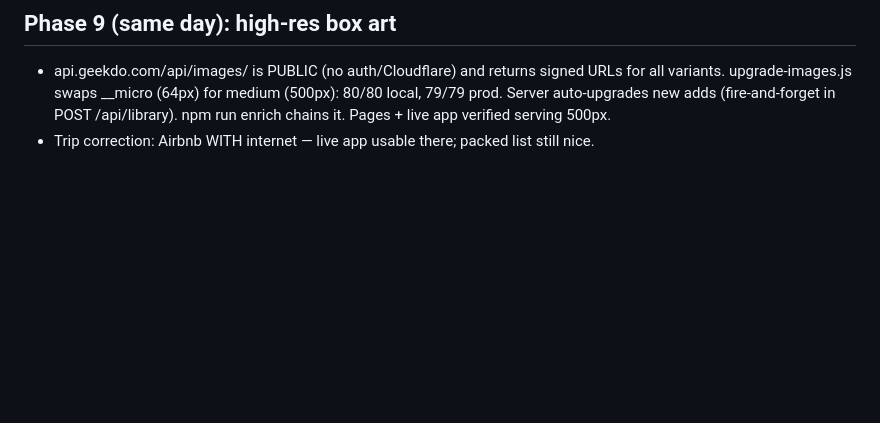
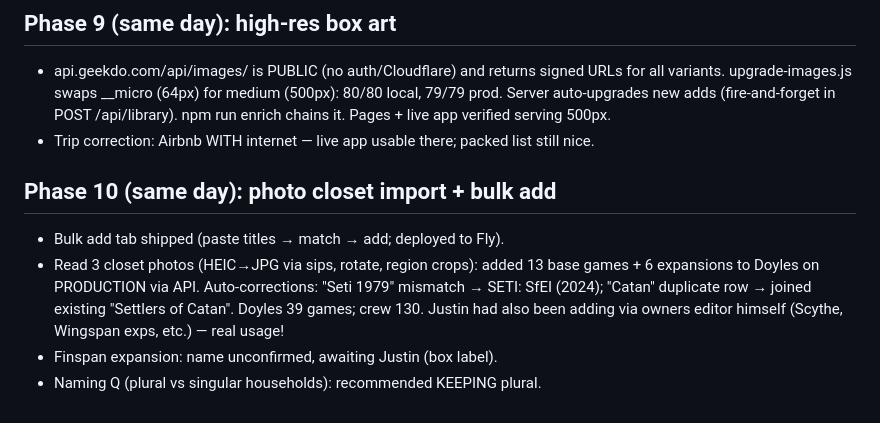
Before and after one commit to justinleedoyle/meeple-shelf, a Markdown page: .claude/sessions/2026-06-10-meeple-shelf-build.md, the part around the change. Drawn GitHub-style; blank space fills up the shorter version.

Commit message:
Session notes: photo import
Co-Authored-By: Claude Fable 5 <noreply@anthropic.com>

```diff
--- a/.claude/sessions/2026-06-10-meeple-shelf-build.md
+++ b/.claude/sessions/2026-06-10-meeple-shelf-build.md
@@ -153,3 +153,13 @@ Nothing — feature-complete as scoped.
   80/80 local, 79/79 prod. Server auto-upgrades new adds (fire-and-forget in POST
   /api/library). npm run enrich chains it. Pages + live app verified serving 500px.
 - Trip correction: Airbnb WITH internet — live app usable there; packed list still nice.
+
+## Phase 10 (same day): photo closet import + bulk add
+- Bulk add tab shipped (paste titles → match → add; deployed to Fly).
+- Read 3 closet photos (HEIC→JPG via sips, rotate, region crops): added 13 base
+  games + 6 expansions to Doyles on PRODUCTION via API. Auto-corrections: "Seti
+  1979" mismatch → SETI: SfEI (2024); "Catan" duplicate row → joined existing
+  "Settlers of Catan". Doyles 39 games; crew 130. Justin had also been adding
+  via owners editor himself (Scythe, Wingspan exps, etc.) — real usage!
+- Finspan expansion: name unconfirmed, awaiting Justin (box label).
+- Naming Q (plural vs singular households): recommended KEEPING plural.
```
